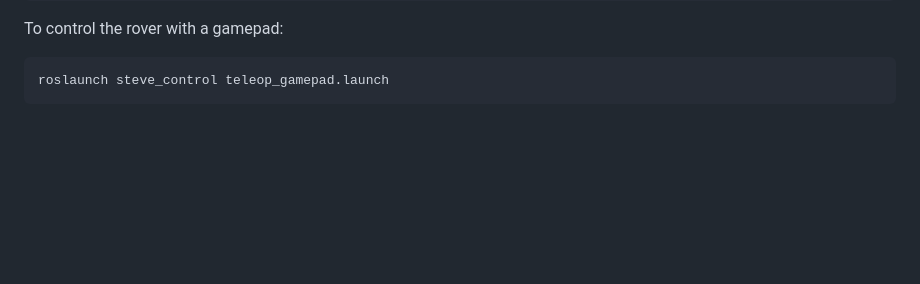
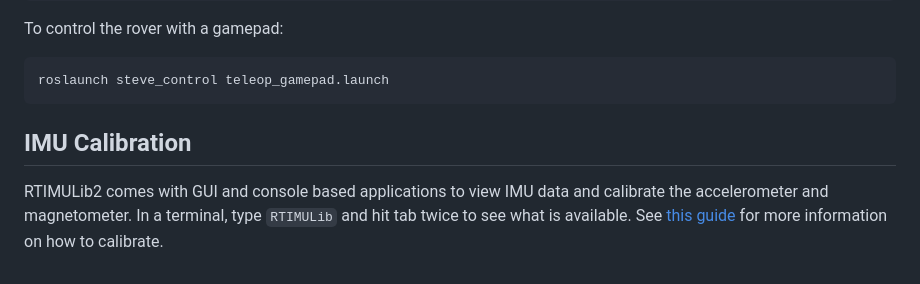
Before and after one commit to robotique-udes/zeus_rover, a Markdown page: README.md, the part around one of its changes. GitHub-like rendering; blank space fills up the shorter version.

````diff
--- a/README.md
+++ b/README.md
@@ -76,3 +90,7 @@ To control the rover with a gamepad:
 ```bash
 roslaunch steve_control teleop_gamepad.launch
 ```
+
+## IMU Calibration
+RTIMULib2 comes with GUI and console based applications to view IMU data and calibrate the accelerometer and magnetometer.
+In a terminal, type `RTIMULib` and hit tab twice to see what is available. See [this guide](https://github.com/RTIMULib/RTIMULib2/blob/master/Calibration.pdf) for more information on how to calibrate.
````
Also changed, not shown: other parts of README.md (+37 -23 lines), jetson_xavier_nx_setup.md (added, +54 -0 lines), images/Jetson_Xavier_NX_GPIO_Pinout.png (added), 7 other files.
